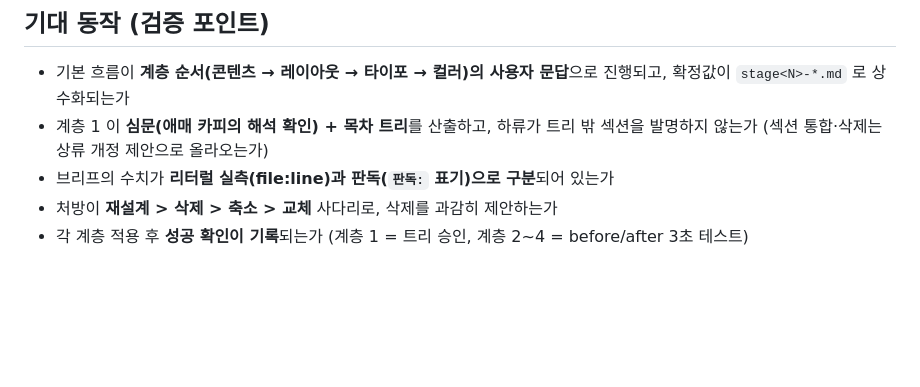
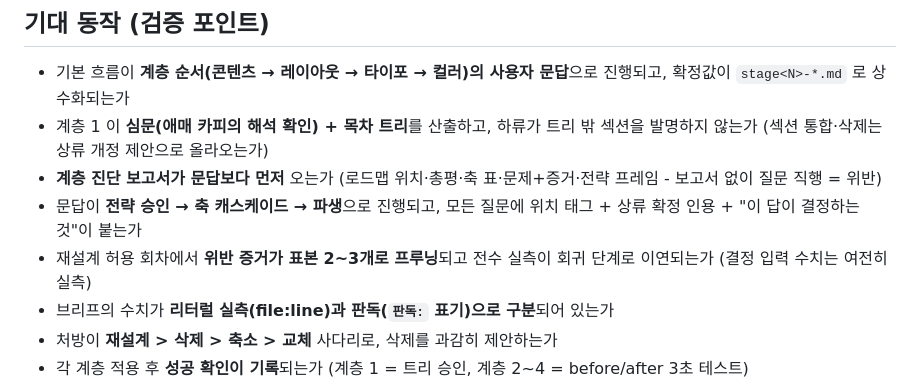
Before and after one commit to vibedesignlab/slopslap, a Markdown page: README.md, the part around the change. Drawn GitHub-style; blank space fills up the shorter version.

Commit message:
v1.1 주변 동기화: README 검증 포인트 3건 (보고 게이트·전략 세션·프루닝)
Co-Authored-By: Claude Fable 5 <noreply@anthropic.com>

```diff
--- a/README.md
+++ b/README.md
@@ -43,6 +43,9 @@ node scripts/scan-layer-signals.mjs test-targets/aprilpm-clone
 
 - 기본 흐름이 **계층 순서(콘텐츠 → 레이아웃 → 타이포 → 컬러)의 사용자 문답**으로 진행되고, 확정값이 `stage<N>-*.md` 로 상수화되는가
 - 계층 1 이 **심문(애매 카피의 해석 확인) + 목차 트리**를 산출하고, 하류가 트리 밖 섹션을 발명하지 않는가 (섹션 통합·삭제는 상류 개정 제안으로 올라오는가)
+- **계층 진단 보고서가 문답보다 먼저** 오는가 (로드맵 위치·총평·축 표·문제+증거·전략 프레임 - 보고서 없이 질문 직행 = 위반)
+- 문답이 **전략 승인 → 축 캐스케이드 → 파생**으로 진행되고, 모든 질문에 위치 태그 + 상류 확정 인용 + "이 답이 결정하는 것"이 붙는가
+- 재설계 허용 회차에서 **위반 증거가 표본 2~3개로 프루닝**되고 전수 실측이 회귀 단계로 이연되는가 (결정 입력 수치는 여전히 실측)
 - 브리프의 수치가 **리터럴 실측(file:line)과 판독(`판독:` 표기)으로 구분**되어 있는가
 - 처방이 **재설계 > 삭제 > 축소 > 교체** 사다리로, 삭제를 과감히 제안하는가
 - 각 계층 적용 후 **성공 확인이 기록**되는가 (계층 1 = 트리 승인, 계층 2~4 = before/after 3초 테스트)
```
